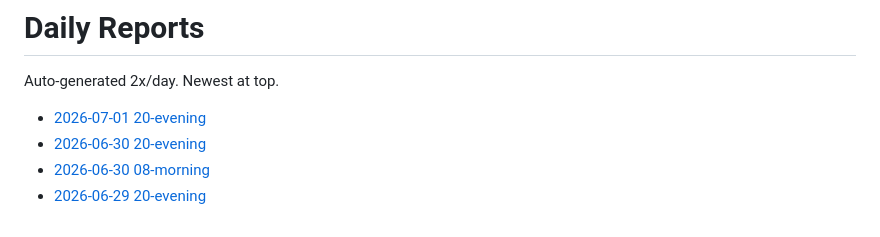
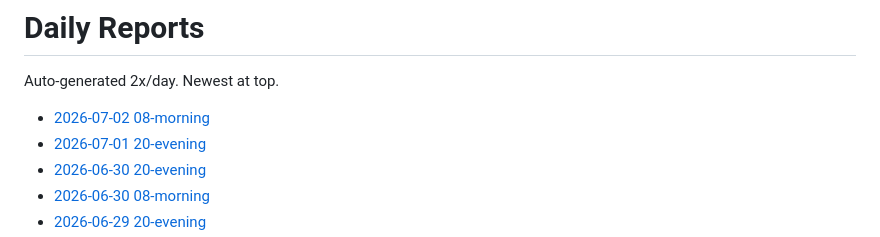
Before and after one commit to snape1987/bestpick-mockupvn, a Markdown page: reports/README.md, the part around the change. Drawn GitHub-style.

Commit message:
Daily report

```diff
--- a/reports/README.md
+++ b/reports/README.md
@@ -2,6 +2,7 @@
 
 Auto-generated 2x/day. Newest at top.
 
+- [2026-07-02 08-morning](./2026-07-02-08-morning.md)
 - [2026-07-01 20-evening](./2026-07-01-20-evening.md)
 - [2026-06-30 20-evening](./2026-06-30-20-evening.md)
 - [2026-06-30 08-morning](./2026-06-30-08-morning.md)
```
Also changed, not shown: reports/2026-07-02-08-morning.md (added, +37 -0 lines).
